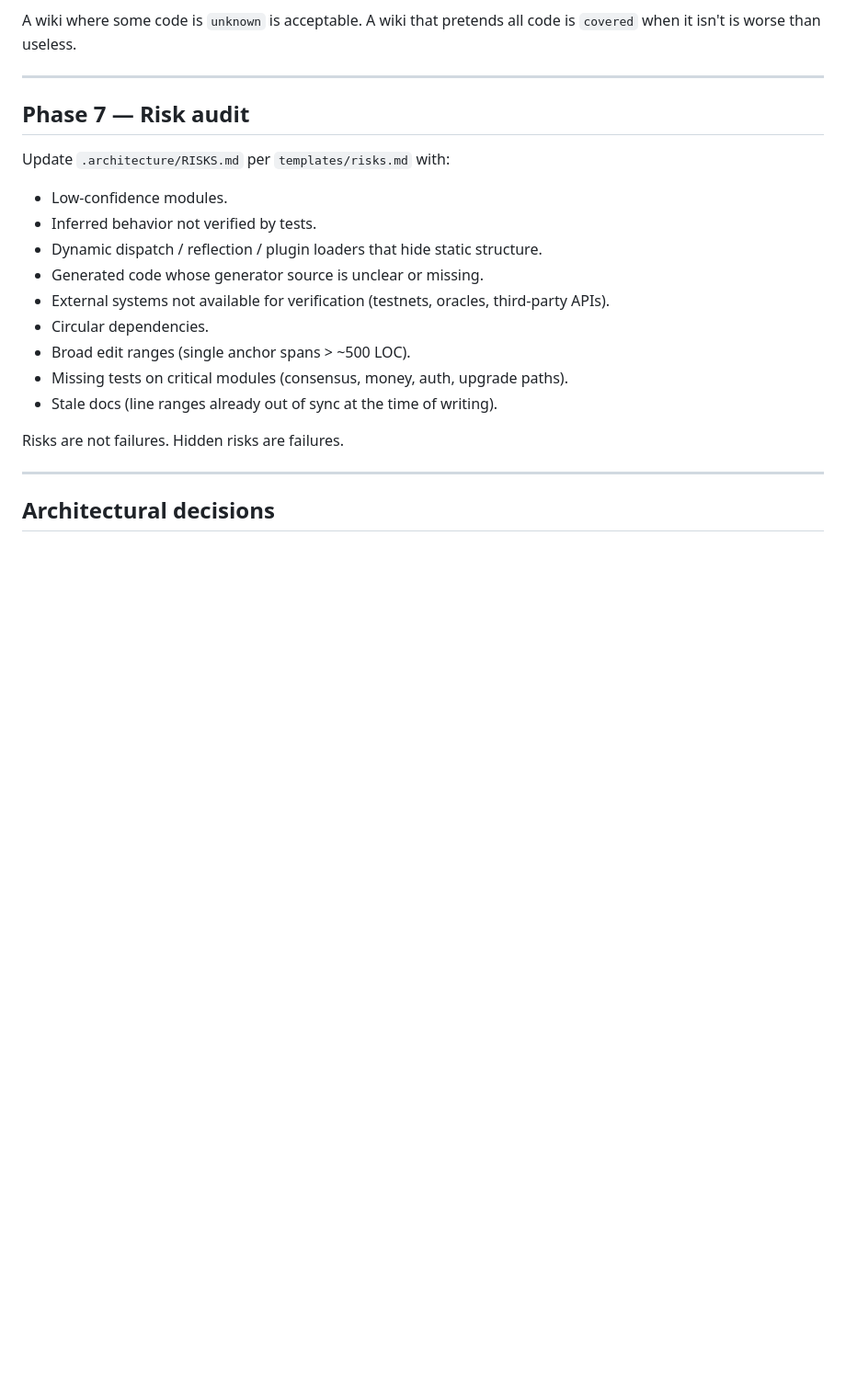
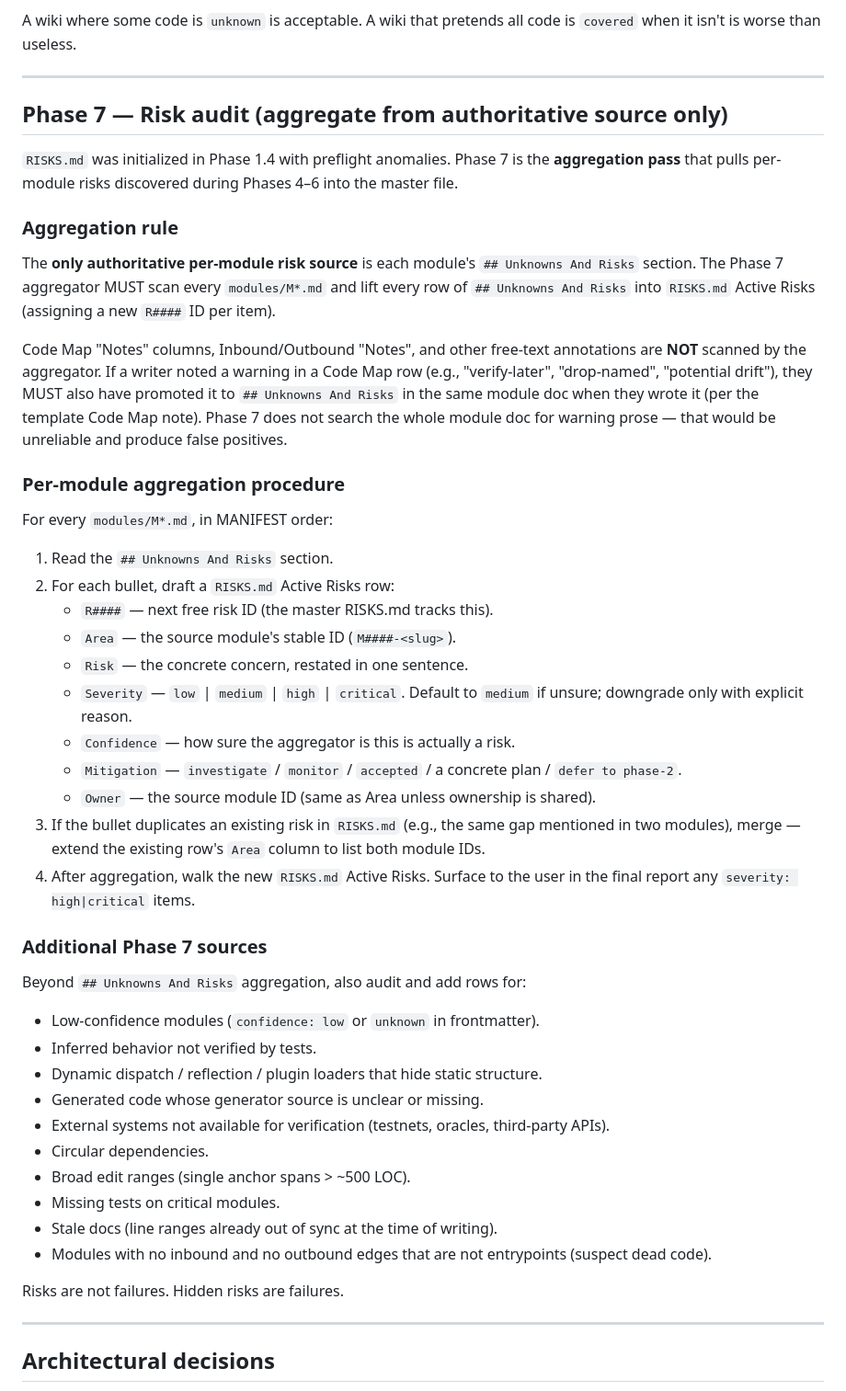
Before and after one commit to Luis-yl/map-then-modify, a Markdown page: references/analysis-protocol.md, the part around the change. Shown at 92% size. Drawn GitHub-style; blank space fills up the shorter version.

Commit message:
batch 4: P1-10 explicit Phase 7 aggregation procedure
Per-module risks discovered during Phases 4-6 must be lifted into the
master RISKS.md. Phase 7 was previously vague about HOW. Now spelled out:

- The ONLY authoritative per-module risk source is each MODULE.md's
  ## Unknowns And Risks section. Free-text warnings in Code Map Notes,
  Inbound/Outbound Notes, etc. are NOT scanned by the aggregator.
- Writers must promote any warning prose to ## Unknowns And Risks
  when they write it (already enforced by the Code Map note added in
  batch 3 templates/module.md).
- Explicit aggregation procedure: for every modules/M*.md, lift every
  ## Unknowns And Risks bullet into a RISKS.md Active Risks row with
  R####, Area=source module ID, Severity, Confidence, Mitigation, Owner.
- Duplicate detection: same gap mentioned in multiple modules merges
  into one risk row with extended Area column.
- Severity high|critical surfaces in the final report.

Without this rule, the analysis-protocol Phase 7 could be honored by
writing whatever risks the aggregator happened to remember — losing
per-leaf findings buried in Code Map notes. Explicit single-source-of-
truth eliminates the failure mode.

Project-agnostic.

```diff
--- a/references/analysis-protocol.md
+++ b/references/analysis-protocol.md
@@ -351,19 +351,46 @@ A wiki where some code is `unknown` is acceptable. A wiki that pretends all code
 
 ---
 
-## Phase 7 — Risk audit
+## Phase 7 — Risk audit (aggregate from authoritative source only)
 
-Update `.architecture/RISKS.md` per `templates/risks.md` with:
+`RISKS.md` was initialized in Phase 1.4 with preflight anomalies. Phase 7 is the **aggregation pass** that pulls per-module risks discovered during Phases 4–6 into the master file.
 
-- Low-confidence modules.
+### Aggregation rule
+
+The **only authoritative per-module risk source** is each module's `## Unknowns And Risks` section. The Phase 7 aggregator MUST scan every `modules/M*.md` and lift every row of `## Unknowns And Risks` into `RISKS.md` Active Risks (assigning a new `R####` ID per item).
+
+Code Map "Notes" columns, Inbound/Outbound "Notes", and other free-text annotations are **NOT** scanned by the aggregator. If a writer noted a warning in a Code Map row (e.g., "verify-later", "drop-named", "potential drift"), they MUST also have promoted it to `## Unknowns And Risks` in the same module doc when they wrote it (per the template Code Map note). Phase 7 does not search the whole module doc for warning prose — that would be unreliable and produce false positives.
+
+### Per-module aggregation procedure
+
+For every `modules/M*.md`, in MANIFEST order:
+
+1. Read the `## Unknowns And Risks` section.
+2. For each bullet, draft a `RISKS.md` Active Risks row:
+   - `R####` — next free risk ID (the master RISKS.md tracks this).
+   - `Area` — the source module's stable ID (`M####-<slug>`).
+   - `Risk` — the concrete concern, restated in one sentence.
+   - `Severity` — `low` | `medium` | `high` | `critical`. Default to `medium` if unsure; downgrade only with explicit reason.
+   - `Confidence` — how sure the aggregator is this is actually a risk.
+   - `Mitigation` — `investigate` / `monitor` / `accepted` / a concrete plan / `defer to phase-2`.
+   - `Owner` — the source module ID (same as Area unless ownership is shared).
+3. If the bullet duplicates an existing risk in `RISKS.md` (e.g., the same gap mentioned in two modules), merge — extend the existing row's `Area` column to list both module IDs.
+4. After aggregation, walk the new `RISKS.md` Active Risks. Surface to the user in the final report any `severity: high|critical` items.
+
+### Additional Phase 7 sources
+
+Beyond `## Unknowns And Risks` aggregation, also audit and add rows for:
+
+- Low-confidence modules (`confidence: low` or `unknown` in frontmatter).
 - Inferred behavior not verified by tests.
 - Dynamic dispatch / reflection / plugin loaders that hide static structure.
 - Generated code whose generator source is unclear or missing.
 - External systems not available for verification (testnets, oracles, third-party APIs).
 - Circular dependencies.
 - Broad edit ranges (single anchor spans > ~500 LOC).
-- Missing tests on critical modules (consensus, money, auth, upgrade paths).
+- Missing tests on critical modules.
 - Stale docs (line ranges already out of sync at the time of writing).
+- Modules with no inbound and no outbound edges that are not entrypoints (suspect dead code).
 
 Risks are not failures. Hidden risks are failures.
 
```
